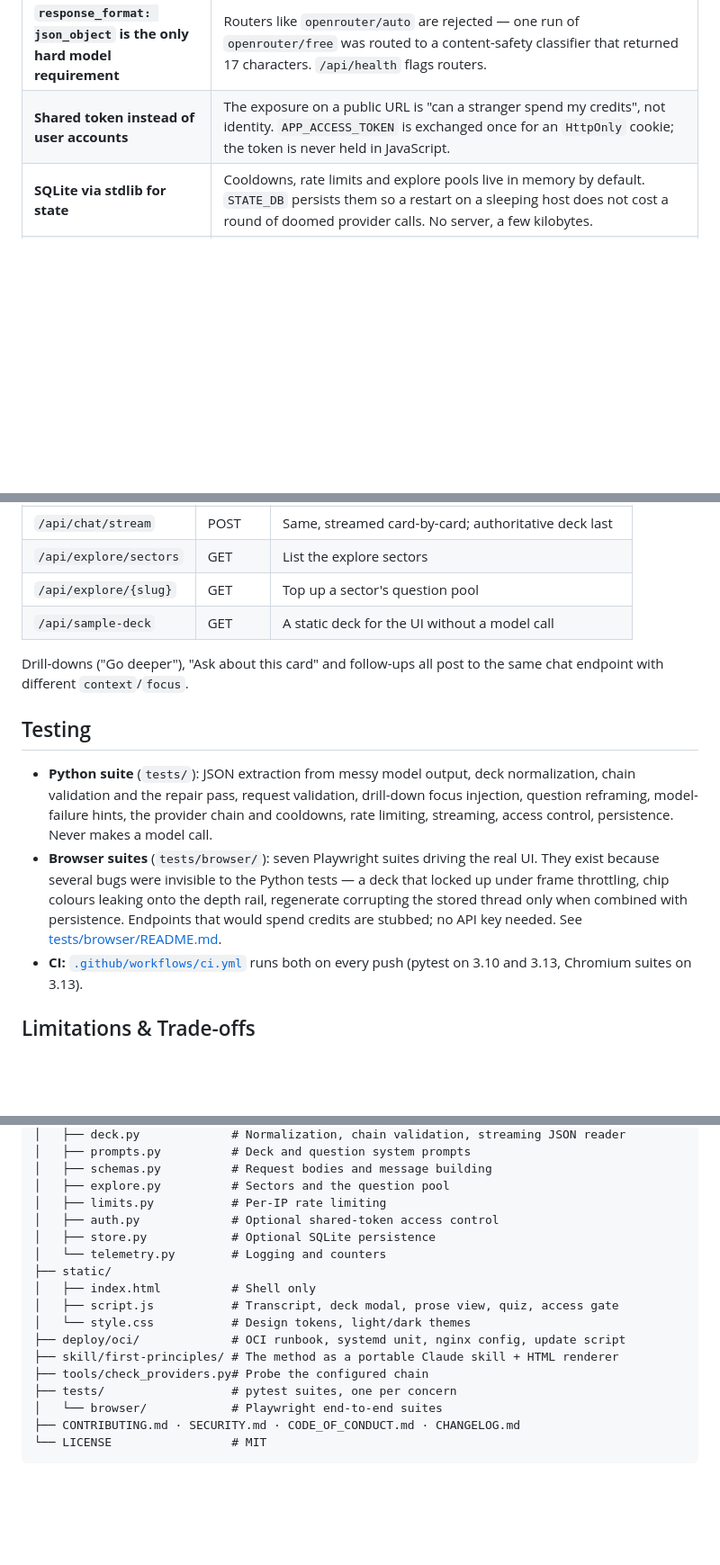
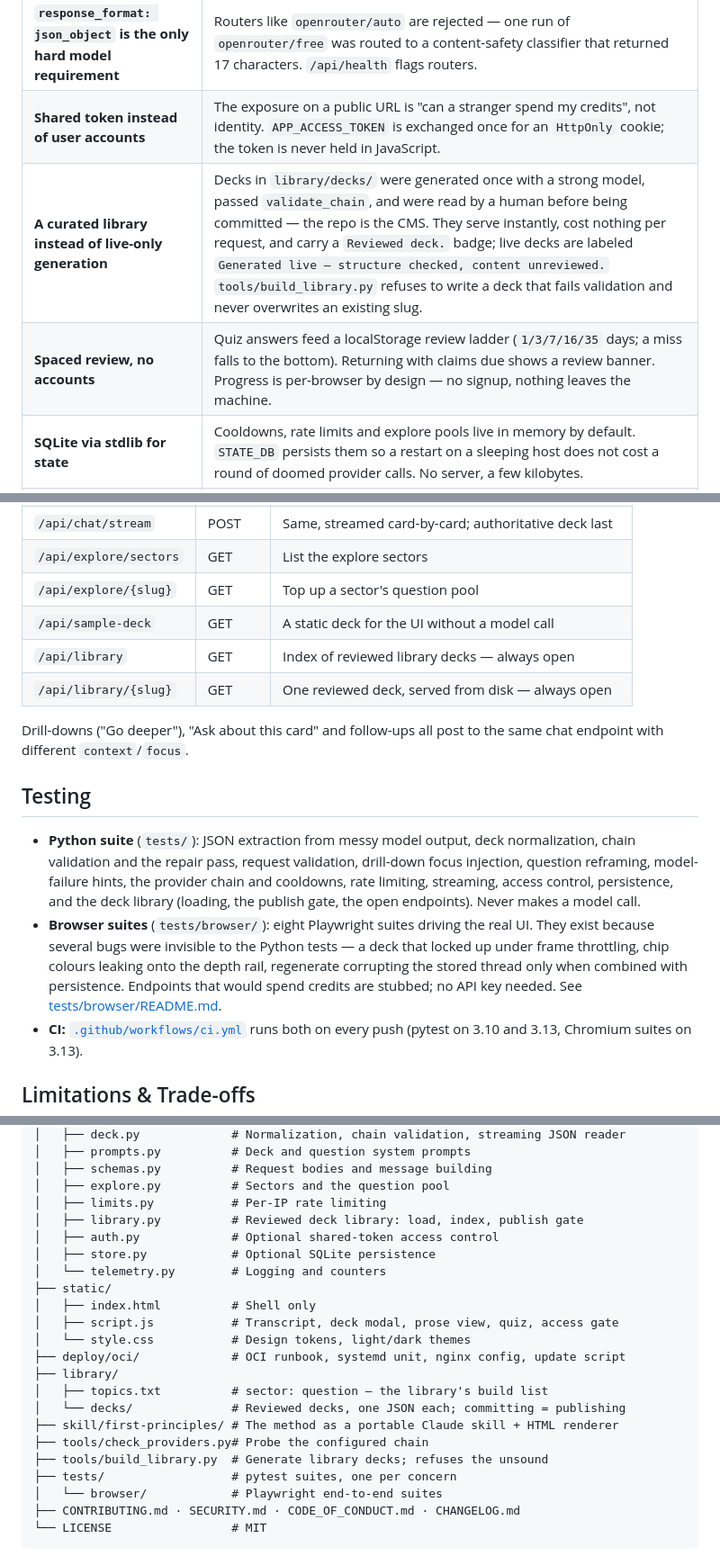
Before and after one commit to coder-red/first-principle-bot, a Markdown page: README.md, 3 parts joined by grey strips. Shown at 90% size. Drawn GitHub-style; folded sections open; blank space fills up the shorter version.

Commit message:
docs: record the deck library and spaced review

```diff
--- a/README.md
+++ b/README.md
@@ -70,6 +70,8 @@ Every card in the deck carries how well its claim is known:
 | **Streaming by card boundary** | A deck takes 25–35s and a spinner that long reads as a hang. Cards are emitted as each JSON object closes; the authoritative deck is sent last because a chain cannot be validated until it is finished. |
 | **`response_format: json_object` is the only hard model requirement** | Routers like `openrouter/auto` are rejected — one run of `openrouter/free` was routed to a content-safety classifier that returned 17 characters. `/api/health` flags routers. |
 | **Shared token instead of user accounts** | The exposure on a public URL is "can a stranger spend my credits", not identity. `APP_ACCESS_TOKEN` is exchanged once for an `HttpOnly` cookie; the token is never held in JavaScript. |
+| **A curated library instead of live-only generation** | Decks in `library/decks/` were generated once with a strong model, passed `validate_chain`, and were read by a human before being committed — the repo is the CMS. They serve instantly, cost nothing per request, and carry a `Reviewed deck.` badge; live decks are labeled `Generated live — structure checked, content unreviewed.` `tools/build_library.py` refuses to write a deck that fails validation and never overwrites an existing slug. |
+| **Spaced review, no accounts** | Quiz answers feed a localStorage review ladder (`1/3/7/16/35` days; a miss falls to the bottom). Returning with claims due shows a review banner. Progress is per-browser by design — no signup, nothing leaves the machine. |
 | **SQLite via stdlib for state** | Cooldowns, rate limits and explore pools live in memory by default. `STATE_DB` persists them so a restart on a sleeping host does not cost a round of doomed provider calls. No server, a few kilobytes. |
 | **No build step, no `innerHTML`** | Vanilla JS builds the UI with `textContent`, so model output has no markup-injection surface. Edit and reload. |
 
@@ -195,13 +197,15 @@ GEMINI_MODELS=gemini-3.6-flash,gemini-3.5-flash   # plural: caps are per model
 | `/api/explore/sectors` | GET | List the explore sectors |
 | `/api/explore/{slug}` | GET | Top up a sector's question pool |
 | `/api/sample-deck` | GET | A static deck for the UI without a model call |
+| `/api/library` | GET | Index of reviewed library decks — always open |
+| `/api/library/{slug}` | GET | One reviewed deck, served from disk — always open |
 
 Drill-downs ("Go deeper"), "Ask about this card" and follow-ups all post to the same chat endpoint with different `context`/`focus`.
 
 ## Testing
 
-- **Python suite** (`tests/`): JSON extraction from messy model output, deck normalization, chain validation and the repair pass, request validation, drill-down focus injection, question reframing, model-failure hints, the provider chain and cooldowns, rate limiting, streaming, access control, persistence. Never makes a model call.
-- **Browser suites** (`tests/browser/`): seven Playwright suites driving the real UI. They exist because several bugs were invisible to the Python tests — a deck that locked up under frame throttling, chip colours leaking onto the depth rail, regenerate corrupting the stored thread only when combined with persistence. Endpoints that would spend credits are stubbed; no API key needed. See [tests/browser/README.md](tests/browser/README.md).
+- **Python suite** (`tests/`): JSON extraction from messy model output, deck normalization, chain validation and the repair pass, request validation, drill-down focus injection, question reframing, model-failure hints, the provider chain and cooldowns, rate limiting, streaming, access control, persistence, and the deck library (loading, the publish gate, the open endpoints). Never makes a model call.
+- **Browser suites** (`tests/browser/`): eight Playwright suites driving the real UI. They exist because several bugs were invisible to the Python tests — a deck that locked up under frame throttling, chip colours leaking onto the depth rail, regenerate corrupting the stored thread only when combined with persistence. Endpoints that would spend credits are stubbed; no API key needed. See [tests/browser/README.md](tests/browser/README.md).
 - **CI:** [`.github/workflows/ci.yml`](.github/workflows/ci.yml) runs both on every push (pytest on 3.10 and 3.13, Chromium suites on 3.13).
 
 ## Limitations & Trade-offs
@@ -232,6 +236,7 @@ Drill-downs ("Go deeper"), "Ask about this card" and follow-ups all post to the
 │   ├── schemas.py          # Request bodies and message building
 │   ├── explore.py          # Sectors and the question pool
 │   ├── limits.py           # Per-IP rate limiting
+│   ├── library.py          # Reviewed deck library: load, index, publish gate
 │   ├── auth.py             # Optional shared-token access control
 │   ├── store.py            # Optional SQLite persistence
 │   └── telemetry.py        # Logging and counters
@@ -240,8 +245,12 @@ Drill-downs ("Go deeper"), "Ask about this card" and follow-ups all post to the
 │   ├── script.js           # Transcript, deck modal, prose view, quiz, access gate
 │   └── style.css           # Design tokens, light/dark themes
 ├── deploy/oci/             # OCI runbook, systemd unit, nginx config, update script
+├── library/
+│   ├── topics.txt          # sector: question — the library's build list
+│   └── decks/              # Reviewed decks, one JSON each; committing = publishing
 ├── skill/first-principles/ # The method as a portable Claude skill + HTML renderer
 ├── tools/check_providers.py# Probe the configured chain
+├── tools/build_library.py  # Generate library decks; refuses the unsound
 ├── tests/                  # pytest suites, one per concern
 │   └── browser/            # Playwright end-to-end suites
 ├── CONTRIBUTING.md · SECURITY.md · CODE_OF_CONDUCT.md · CHANGELOG.md
```
Also changed, not shown: other parts of README.md (+1 -1 lines), CHANGELOG.md (+18 -0 lines).
